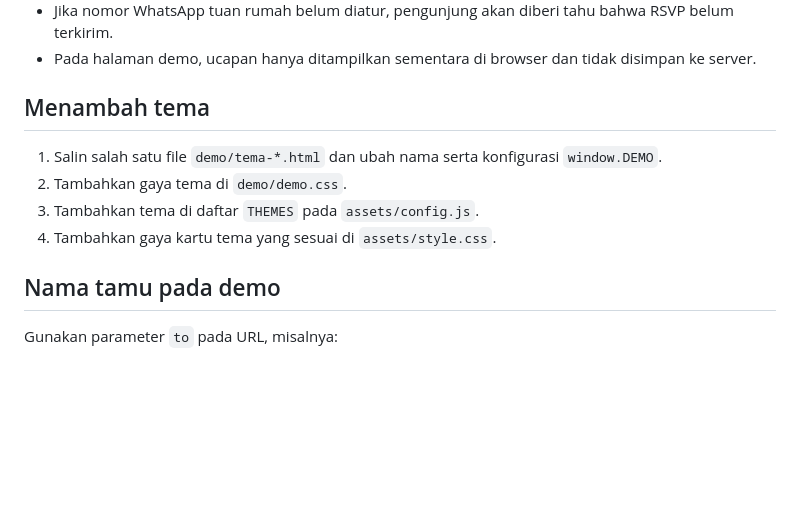
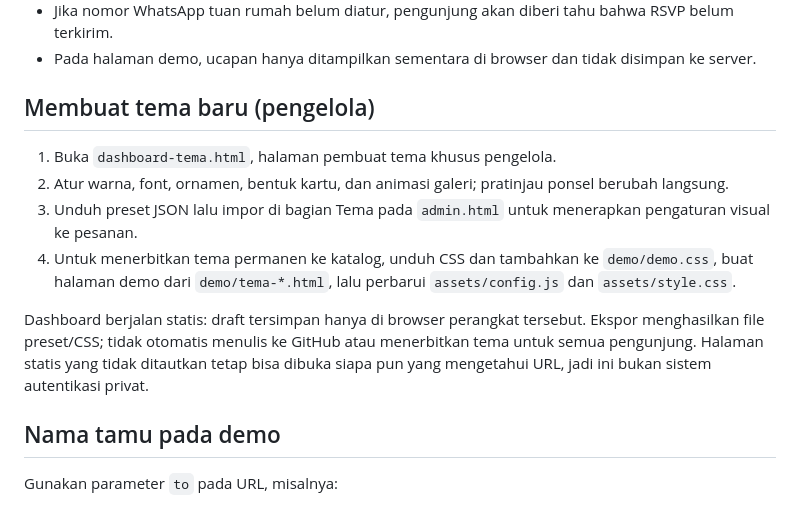
Before and after one commit to rahmvn9/kreasiundangan, a Markdown page: README.md, the part around the change. Drawn GitHub-style; blank space fills up the shorter version.

Commit message:
Document theme builder workflow and static hosting limits

```diff
--- a/README.md
+++ b/README.md
@@ -56,12 +56,14 @@ Situs ini bersifat statis; tidak ada backend untuk menyimpan RSVP atau ucapan se
 - Jika nomor WhatsApp tuan rumah belum diatur, pengunjung akan diberi tahu bahwa RSVP belum terkirim.
 - Pada halaman demo, ucapan hanya ditampilkan sementara di browser dan tidak disimpan ke server.
 
-## Menambah tema
+## Membuat tema baru (pengelola)
 
-1. Salin salah satu file `demo/tema-*.html` dan ubah nama serta konfigurasi `window.DEMO`.
-2. Tambahkan gaya tema di `demo/demo.css`.
-3. Tambahkan tema di daftar `THEMES` pada `assets/config.js`.
-4. Tambahkan gaya kartu tema yang sesuai di `assets/style.css`.
+1. Buka `dashboard-tema.html`, halaman pembuat tema khusus pengelola.
+2. Atur warna, font, ornamen, bentuk kartu, dan animasi galeri; pratinjau ponsel berubah langsung.
+3. Unduh preset JSON lalu impor di bagian Tema pada `admin.html` untuk menerapkan pengaturan visual ke pesanan.
+4. Untuk menerbitkan tema permanen ke katalog, unduh CSS dan tambahkan ke `demo/demo.css`, buat halaman demo dari `demo/tema-*.html`, lalu perbarui `assets/config.js` dan `assets/style.css`.
+
+Dashboard berjalan statis: draft tersimpan hanya di browser perangkat tersebut. Ekspor menghasilkan file preset/CSS; tidak otomatis menulis ke GitHub atau menerbitkan tema untuk semua pengunjung. Halaman statis yang tidak ditautkan tetap bisa dibuka siapa pun yang mengetahui URL, jadi ini bukan sistem autentikasi privat.
 
 ## Nama tamu pada demo
 
```
